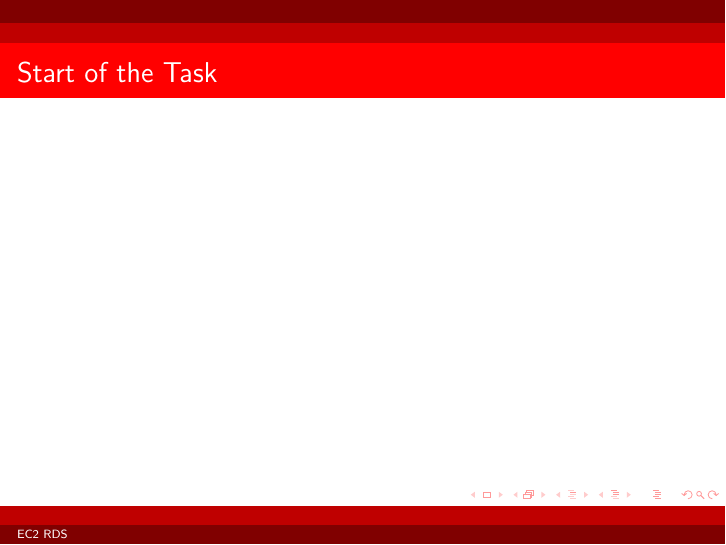
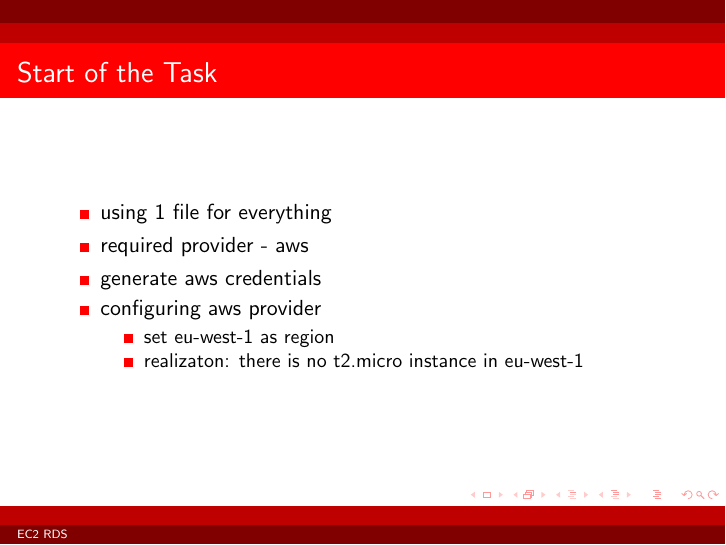
Before and after one commit to smrznuti1/GET-Tasks, LaTeX slides (Task-1/task1.tex): page 2 of 2. Compiled offline with pdfLaTeX.

Commit message:
Feat: First slide

```diff
--- a/Task-1/task1.tex
+++ b/Task-1/task1.tex
@@ -13,9 +13,18 @@
 \date{}
 \frame{\titlepage}
 
-	\begin{frame}[fragile]
+	\begin{frame}
 		\frametitle{Start of the Task}
-
+		\begin{itemize}
+		\item using 1 file for everything
+		\item required provider - aws
+		\item generate aws credentials
+		\item configuring aws provider
+			\begin{itemize}
+				\item set eu-west-1 as region
+				\item realizaton: there is no t2.micro instance in eu-west-1
+			\end{itemize}
+		\end{itemize}
 	\end{frame}
 
 \end{document}
```
Also changed, not shown: Task-1/task1.pdf.
